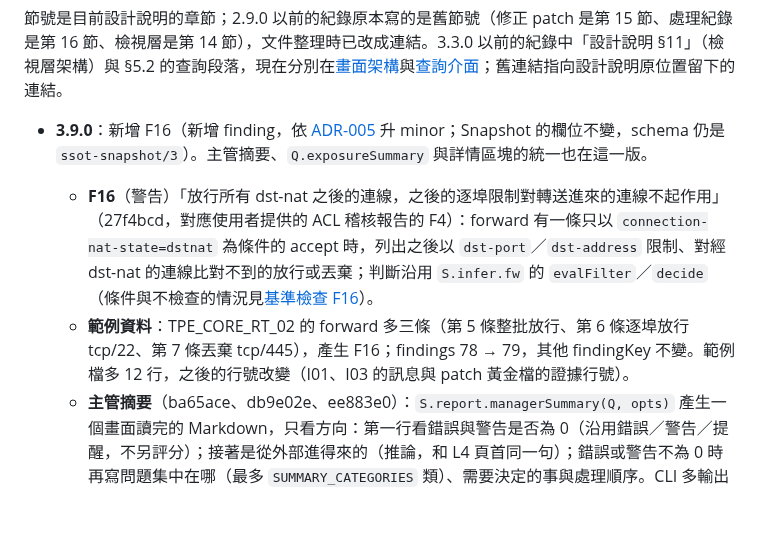
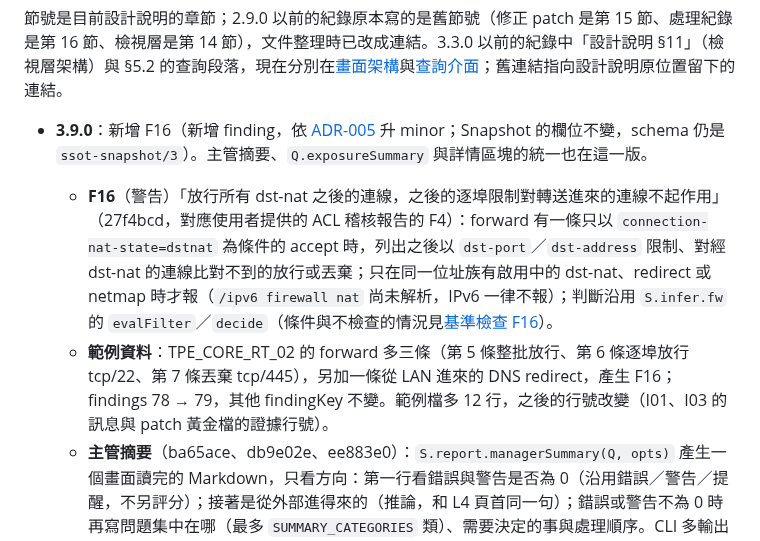
Before and after one commit to sinnoken/topo-mikrotik, a Markdown page: docs/版本紀錄.md, the part around the change. GitHub-like rendering; blank space fills up the shorter version.

Commit message:
docs: 版本紀錄 3.9.0：F16 的 dst-nat 條件
Co-Authored-By: Claude Opus 5.5 <noreply@anthropic.com>

```diff
--- a/docs/版本紀錄.md
+++ b/docs/版本紀錄.md
@@ -5,8 +5,8 @@
 節號是目前設計說明的章節；2.9.0 以前的紀錄原本寫的是舊節號（修正 patch 是第 15 節、處理紀錄是第 16 節、檢視層是第 14 節），文件整理時已改成連結。3.3.0 以前的紀錄中「設計說明 §11」（檢視層架構）與 §5.2 的查詢段落，現在分別在[畫面架構](畫面架構.md)與[查詢介面](查詢介面.md)；舊連結指向設計說明原位置留下的連結。
 
 - **3.9.0**：新增 F16（新增 finding，依 [ADR-005](架構決策/005-版本升級規則.md) 升 minor；Snapshot 的欄位不變，schema 仍是 `ssot-snapshot/3`）。主管摘要、`Q.exposureSummary` 與詳情區塊的統一也在這一版。
-  - **F16**（警告）「放行所有 dst-nat 之後的連線，之後的逐埠限制對轉送進來的連線不起作用」（27f4bcd，對應使用者提供的 ACL 稽核報告的 F4）：forward 有一條只以 `connection-nat-state=dstnat` 為條件的 accept 時，列出之後以 `dst-port`／`dst-address` 限制、對經 dst-nat 的連線比對不到的放行或丟棄；判斷沿用 `S.infer.fw` 的 `evalFilter`／`decide`（條件與不檢查的情況見[基準檢查 F16](基準檢查.md#f16)）。
-  - **範例資料**：TPE_CORE_RT_02 的 forward 多三條（第 5 條整批放行、第 6 條逐埠放行 tcp/22、第 7 條丟棄 tcp/445），產生 F16；findings 78 → 79，其他 findingKey 不變。範例檔多 12 行，之後的行號改變（I01、I03 的訊息與 patch 黃金檔的證據行號）。
+  - **F16**（警告）「放行所有 dst-nat 之後的連線，之後的逐埠限制對轉送進來的連線不起作用」（27f4bcd，對應使用者提供的 ACL 稽核報告的 F4）：forward 有一條只以 `connection-nat-state=dstnat` 為條件的 accept 時，列出之後以 `dst-port`／`dst-address` 限制、對經 dst-nat 的連線比對不到的放行或丟棄；只在同一位址族有啟用中的 dst-nat、redirect 或 netmap 時才報（`/ipv6 firewall nat` 尚未解析，IPv6 一律不報）；判斷沿用 `S.infer.fw` 的 `evalFilter`／`decide`（條件與不檢查的情況見[基準檢查 F16](基準檢查.md#f16)）。
+  - **範例資料**：TPE_CORE_RT_02 的 forward 多三條（第 5 條整批放行、第 6 條逐埠放行 tcp/22、第 7 條丟棄 tcp/445），另加一條從 LAN 進來的 DNS redirect，產生 F16；findings 78 → 79，其他 findingKey 不變。範例檔多 12 行，之後的行號改變（I01、I03 的訊息與 patch 黃金檔的證據行號）。
   - **主管摘要**（ba65ace、db9e02e、ee883e0）：`S.report.managerSummary(Q, opts)` 產生一個畫面讀完的 Markdown，只看方向：第一行看錯誤與警告是否為 0（沿用錯誤／警告／提醒，不另評分）；接著是從外部進得來的（推論，和 L4 頁首同一句）；錯誤或警告不為 0 時再寫問題集中在哪（最多 `SUMMARY_CATEGORIES` 類）、需要決定的事與處理順序。CLI 多輸出 `manager-summary.md`，`--previous <上一輪 baseline.json>` 時第一行寫出錯誤＋警告與上一輪的增減（不是同一個 schema 的基準時結束碼 2，見 [README「排程執行」](../README.md)）；畫面在資料中心「給報告或紀錄」多「主管摘要（Markdown）」，有載入上一輪的基準時同樣寫出增減（[設計說明第 3 節](設計說明.md#3-模組)、[使用說明「儲存與匯出」](使用說明.md#儲存與匯出)）。
   - **`Q.exposureSummary`**（db9e02e）：暴露清單的分組、計數與結論句的單一來源，L4 頁首與主管摘要共用；計數分成「服務」（分組後的列數）與「組合」（目的位址 × 服務）兩種單位，欄位分開（[查詢介面](查詢介面.md#5-防火牆命中次數與-l4)）。畫面不再自己分組（`V.l4.exGroups` 拿掉）。
   - **詳情區塊統一**（4895d94、1c03bd3）：區塊只經 `V.section` 產生；主題區塊一律是展開列，只在有錯誤或警告、收集失敗或目前定位的列時預設展開；標題旁的 count 是純數字的列數，其他的量改成「N＋量詞＋狀態」的狀態 chip（`V.stateChip`，0 不顯示）；跳到其他畫面的連結放在標題列；鏈路一律表格、只有名稱的設備清單一律 chip-list。防火牆畫面與設備詳情的「防火牆」區塊和相鄰區塊對齊（規則多時不再全部收合，改為有問題的 chain 展開）。處理紀錄、L4 與路由追蹤的展開列也經 `V.section`（[畫面架構 §5「詳情區塊」](畫面架構.md#5-各面板的資料來源)、[使用說明「右側的詳細資料」](使用說明.md#右側的詳細資料)）。
```
